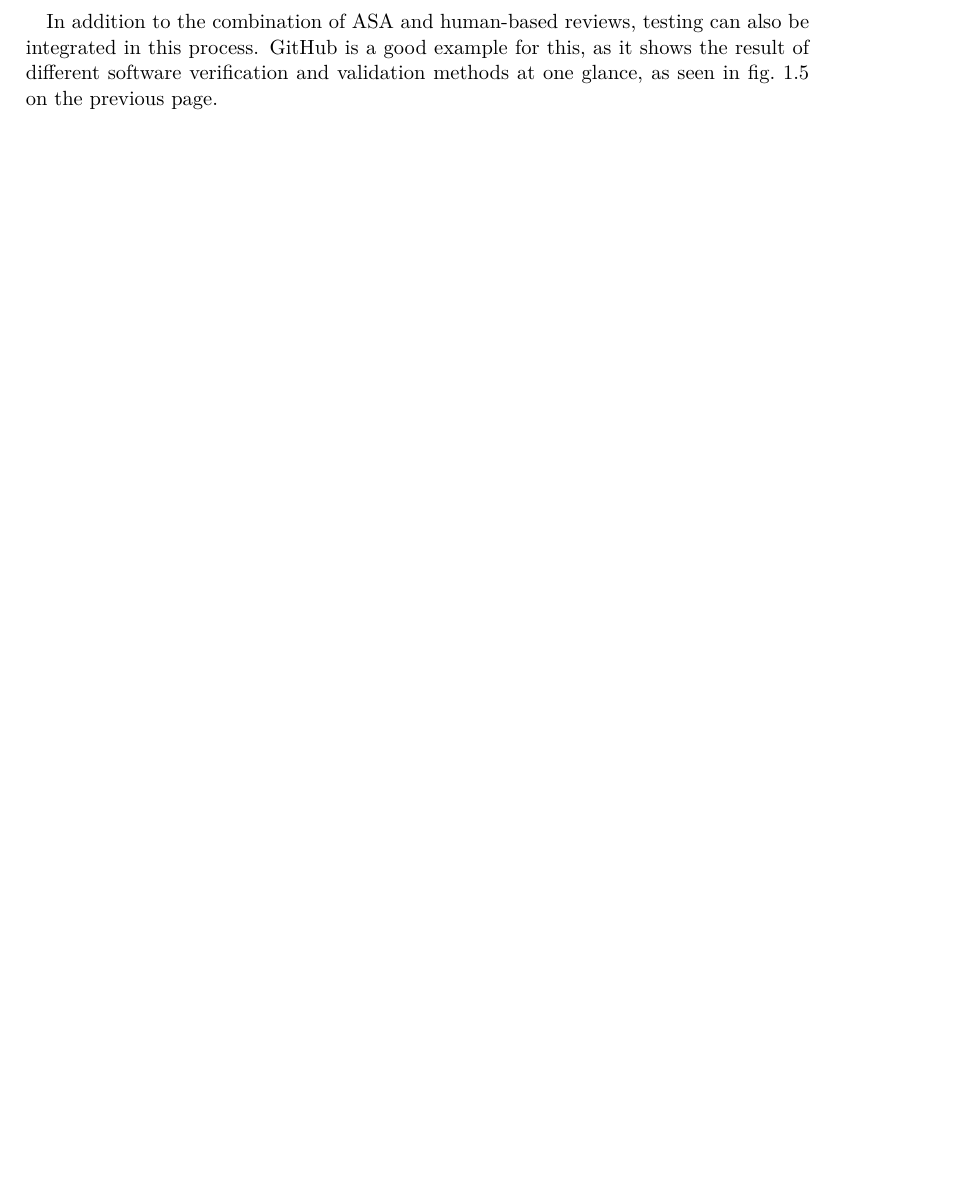
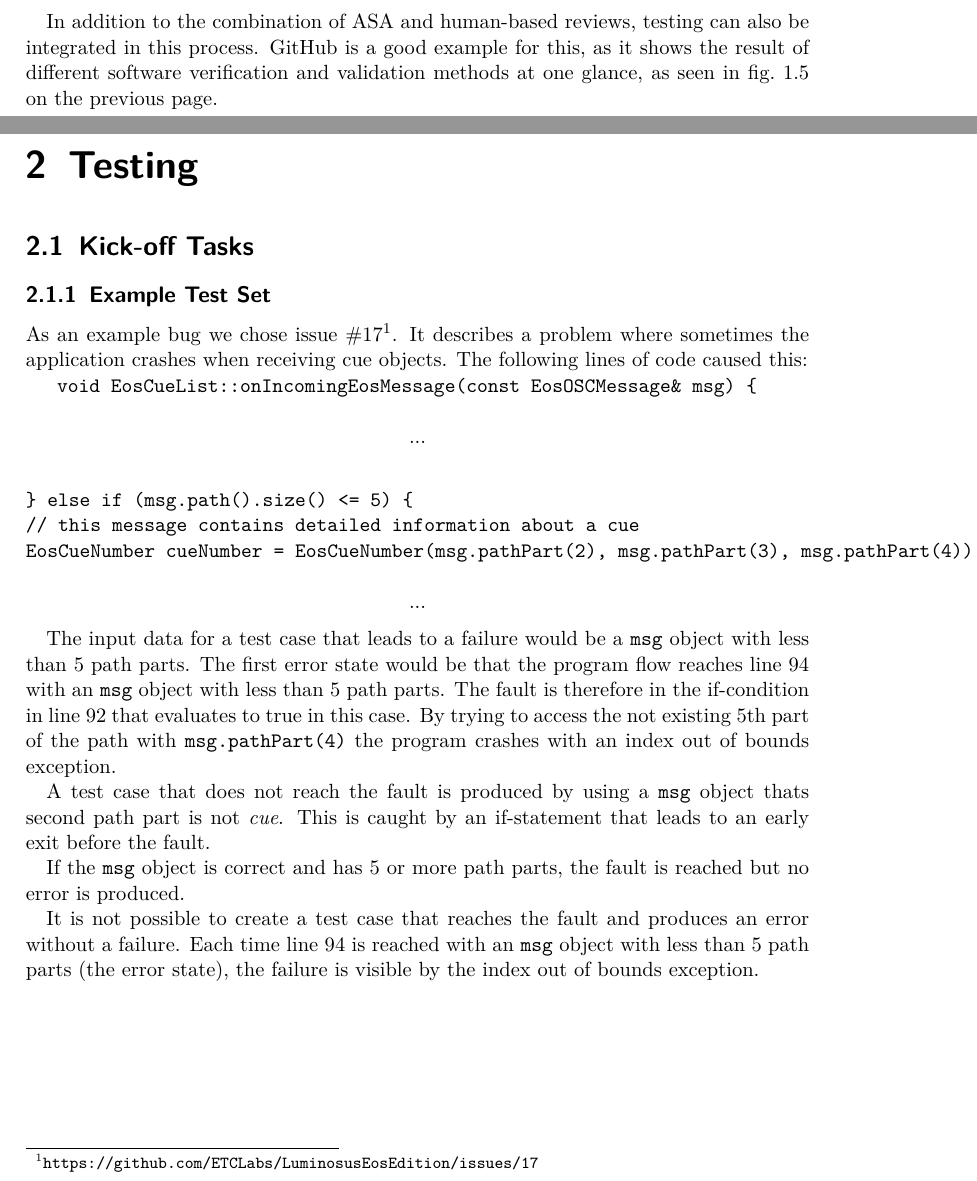
Before and after one commit to luminosuslight/Luminosus-TAV, a LaTeX thesis (main.tex): part of page 11 of 11 before the commit and two parts of pages 11 and 12 of 12 after it, the two joined at a grey line, cut so that both start at the same text, the shorter picture padded with empty space. Compiled offline with pdfLaTeX.

Commit message:
Added milestone 2 kick-off tasks

```diff
--- a/main.tex
+++ b/main.tex
@@ -263,4 +263,30 @@ Depending on the use case, the relevance of faults is differently prioritized. I
 
 In addition to the combination of ASA and human-based reviews, testing can also be integrated in this process. GitHub is a good example for this, as it shows the result of different software verification and validation methods at one glance, as seen in \vref{fig:github_pr_review}.
 
+\chapter{Testing}
+
+\section{Kick-off Tasks}
+
+\subsection{Example Test Set}
+
+As an example bug we chose issue \#17\footnote{\url{https://github.com/ETCLabs/LuminosusEosEdition/issues/17}}. It describes a problem where sometimes the application crashes when receiving cue objects. The following lines of code caused this:
+
+\texttt{
+	void EosCueList::onIncomingEosMessage(const EosOSCMessage\& msg) \{\\
+		\[...\]\\
+	\} else if (msg.path().size() <= 5) \{\\
+// this message contains detailed information about a cue\\
+EosCueNumber cueNumber = EosCueNumber(msg.pathPart(2), msg.pathPart(3), msg.pathPart(4));\\
+\[...\]
+}
+
+The input data for a test case that leads to a failure would be a \texttt{msg} object with less than 5 path parts. The first error state would be that the program flow reaches line 94 with an \texttt{msg} object with less than 5 path parts. The fault is therefore in the if-condition in line 92 that evaluates to true in this case. By trying to access the not existing 5th part of the path with \texttt{msg.pathPart(4)} the program crashes with an index out of bounds exception.
+
+A test case that does not reach the fault is produced by using a \texttt{msg} object thats second path part is not \textit{cue}. This is caught by an if-statement that leads to an early exit before the fault.
+
+If the \texttt{msg} object is correct and has 5 or more path parts, the fault is reached but no error is produced.
+
+It is not possible to create a test case that reaches the fault and produces an error without a failure. Each time line 94 is reached with an \texttt{msg} object with less than 5 path parts (the error state), the failure is visible by the index out of bounds exception.
+
+
 \end{document}
```
Also changed, not shown: main.pdf.
